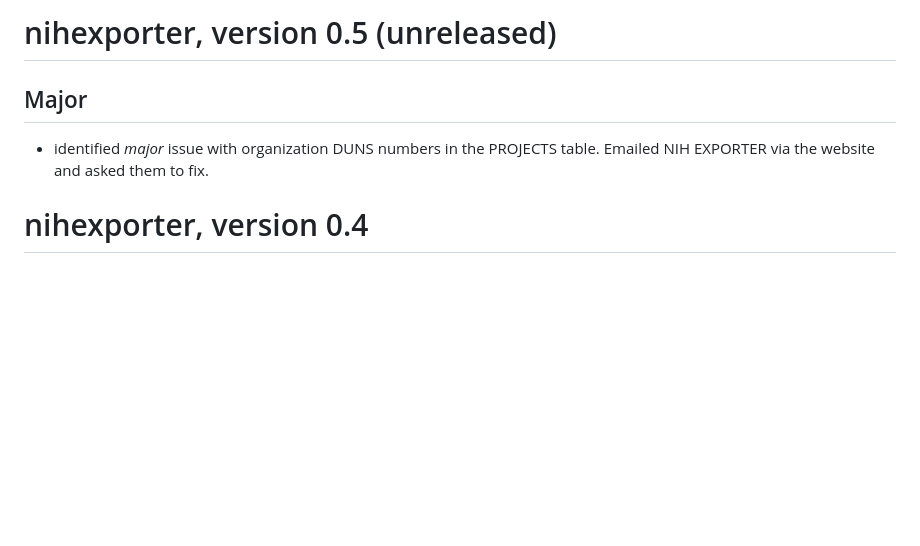
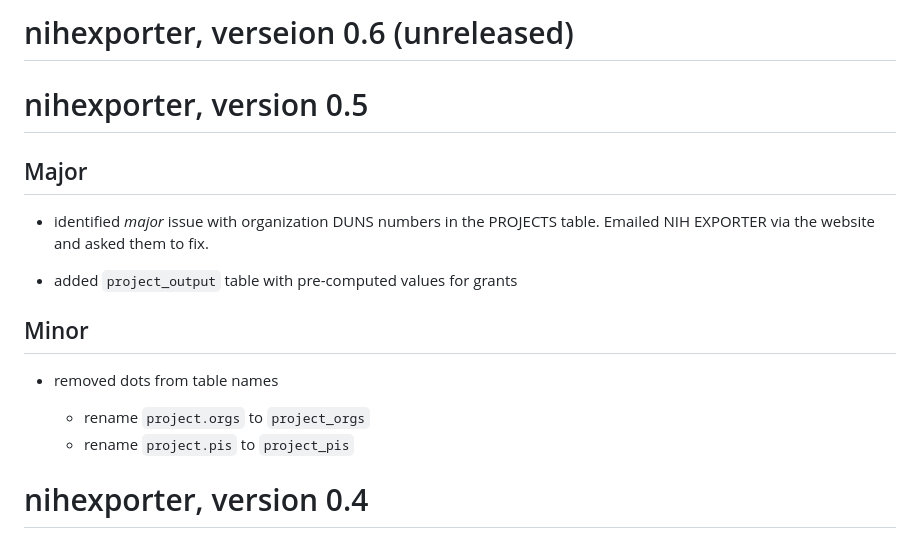
Before and after one commit to rnabioco/nihexporter, a Markdown page: NEWS.md, the part around the change. GitHub-like rendering; blank space fills up the shorter version.

```diff
--- a/NEWS.md
+++ b/NEWS.md
@@ -1,9 +1,20 @@
-# nihexporter, version 0.5 (unreleased)
+# nihexporter, verseion 0.6 (unreleased)
+
+# nihexporter, version 0.5
 
 ## Major
 
 - identified *major* issue with organization DUNS numbers in the PROJECTS
   table. Emailed NIH EXPORTER via the website and asked them to fix.
+
+- added `project_output` table with pre-computed values for grants
+
+## Minor
+
+- removed dots from table names
+
+  + rename `project.orgs` to `project_orgs`
+  + rename `project.pis` to `project_pis`
 
 # nihexporter, version 0.4
 
```
Also changed, not shown: README.md (+6 -3 lines), README-plot_grant_costs-1.png (added), 17 other files.
